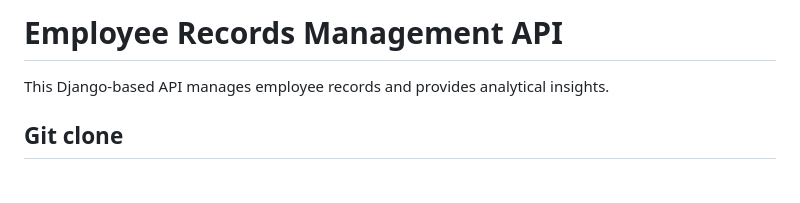
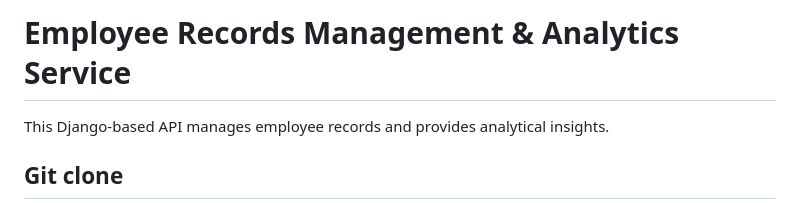
Before and after one commit to sheikhrokonuzzman34/Employee-Records-Management-Analytics-Service, a Markdown page: README.md, the part around the change. GitHub-like rendering; blank space fills up the shorter version.

```diff
--- a/README.md
+++ b/README.md
@@ -1,4 +1,4 @@
-# Employee Records Management API
+# Employee Records Management & Analytics Service
 
 This Django-based API manages employee records and provides analytical insights.
 
```
